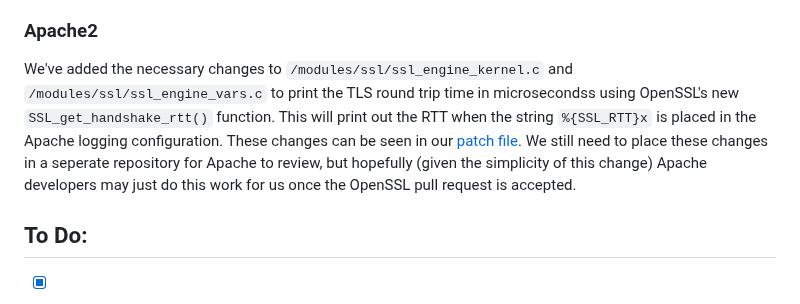
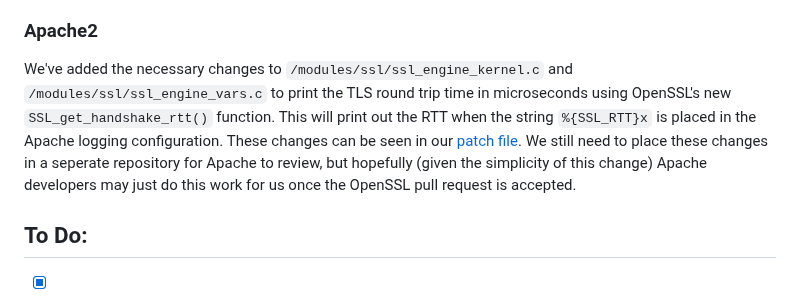
Before and after one commit to christensenjairus/byu-sandianl-tls-rtt-packages, a Markdown page: README.md, the part around the change. Rendered like a GitHub page.

```diff
--- a/README.md
+++ b/README.md
@@ -117,7 +117,7 @@ The files changed in our formal submission to OpenSSL are `include/openssl/ssl.h
 We've added the necessary changes in `src/event/ngx_event_openssl.h`, `src/event/ngx_event_openssl.c`, and `src/http/modules/ngx_http_ssl_module.c` to print the TLS handshake round trip time in microseconds using OpenSSL's new `SSL_get_handshake_rtt()` function. This will print out the handshake RTT when the string `$ssl_rtt` is placed in the Nginx logging configuration. These changes can be seen in our [patch file](https://github.com/christensenjairus/byu-sandianl-tls-rtt-packages/blob/master/Patch%20Files/add_tls_rtt_nginx.patch) and in our cloned [repository for Nginx](https://github.com/christensenjairus/byu-sandianl-nginx/tree/relocate_rtt).
 
 ### Apache2
-We've added the necessary changes to `/modules/ssl/ssl_engine_kernel.c` and `/modules/ssl/ssl_engine_vars.c` to print the TLS round trip time in microsecondss using OpenSSL's new `SSL_get_handshake_rtt()` function. This will print out the RTT when the string `%{SSL_RTT}x` is placed in the Apache logging configuration. These changes can be seen in our [patch file](https://github.com/christensenjairus/byu-sandianl-tls-rtt-packages/blob/master/Patch%20Files/add_tls_rtt_apache.patch). We still need to place these changes in a seperate repository for Apache to review, but hopefully (given the simplicity of this change) Apache developers may just do this work for us once the OpenSSL pull request is accepted.
+We've added the necessary changes to `/modules/ssl/ssl_engine_kernel.c` and `/modules/ssl/ssl_engine_vars.c` to print the TLS round trip time in microseconds using OpenSSL's new `SSL_get_handshake_rtt()` function. This will print out the RTT when the string `%{SSL_RTT}x` is placed in the Apache logging configuration. These changes can be seen in our [patch file](https://github.com/christensenjairus/byu-sandianl-tls-rtt-packages/blob/master/Patch%20Files/add_tls_rtt_apache.patch). We still need to place these changes in a seperate repository for Apache to review, but hopefully (given the simplicity of this change) Apache developers may just do this work for us once the OpenSSL pull request is accepted.
 
 ## To Do:
 - [X] Client-side TLS RTT calculation for TLS 1.2 connections
```
